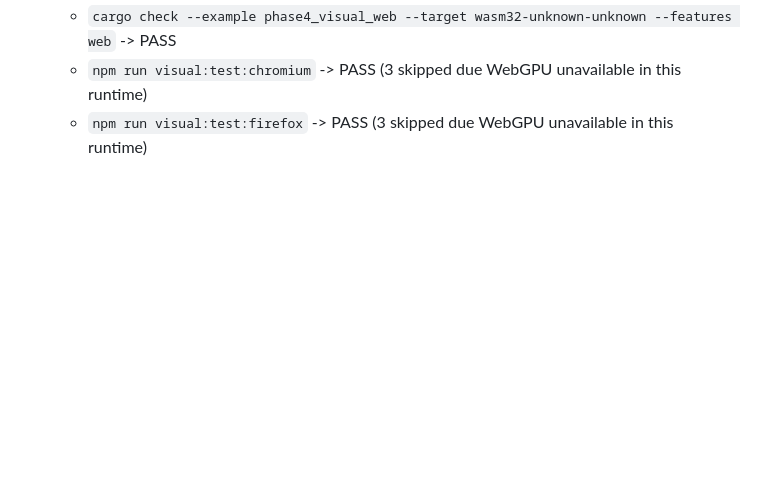
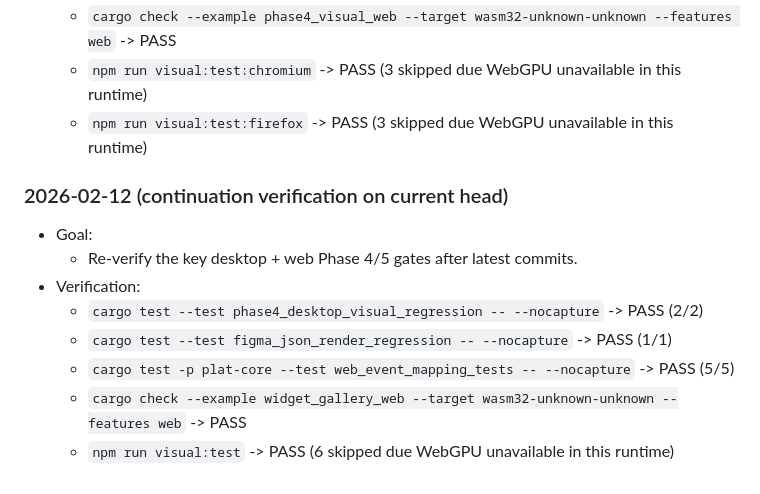
Before and after one commit to madmax983/arthropod, a Markdown page: docs/plans/2026-02-11-phase4-5-implementation-log.md, the part around the change. Rendered like a GitHub page; blank space fills up the shorter version.

Commit message:
docs(plan): append continuation verification evidence

```diff
--- a/docs/plans/2026-02-11-phase4-5-implementation-log.md
+++ b/docs/plans/2026-02-11-phase4-5-implementation-log.md
@@ -1179,3 +1179,14 @@ Scope: Implement Phase 4 (multi-pass effects) and Phase 5 (WASM/web target) from
   - `cargo check --example phase4_visual_web --target wasm32-unknown-unknown --features web` -> PASS
   - `npm run visual:test:chromium` -> PASS (3 skipped due WebGPU unavailable in this runtime)
   - `npm run visual:test:firefox` -> PASS (3 skipped due WebGPU unavailable in this runtime)
+
+### 2026-02-12 (continuation verification on current head)
+
+- Goal:
+  - Re-verify the key desktop + web Phase 4/5 gates after latest commits.
+- Verification:
+  - `cargo test --test phase4_desktop_visual_regression -- --nocapture` -> PASS (2/2)
+  - `cargo test --test figma_json_render_regression -- --nocapture` -> PASS (1/1)
+  - `cargo test -p plat-core --test web_event_mapping_tests -- --nocapture` -> PASS (5/5)
+  - `cargo check --example widget_gallery_web --target wasm32-unknown-unknown --features web` -> PASS
+  - `npm run visual:test` -> PASS (6 skipped due WebGPU unavailable in this runtime)
```
